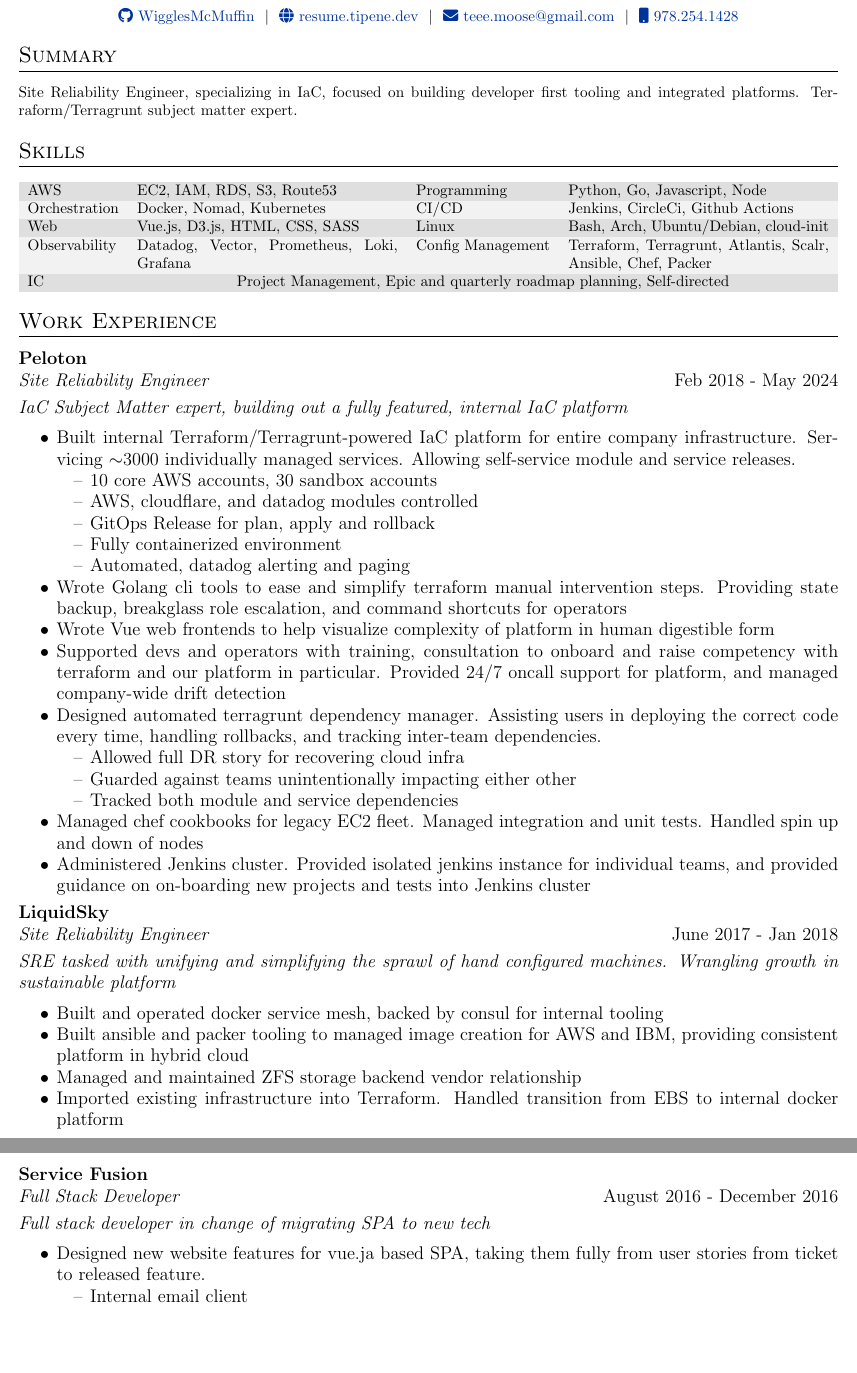
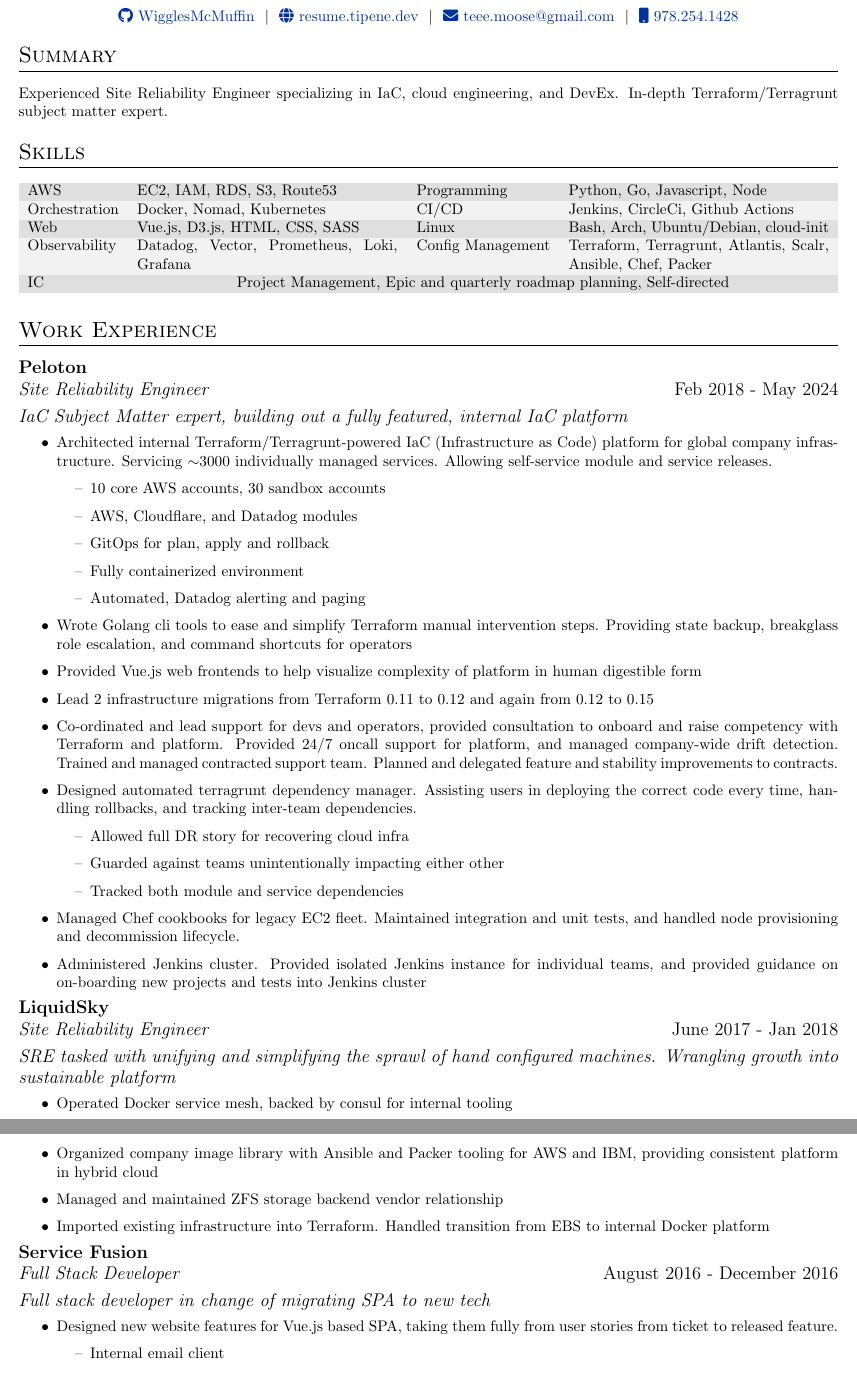
Before and after one commit to Rubber-Duckie-Chainsaws/resume, a LaTeX CV (tmoss/resume.tex, which reads tmoss/jobs.tex, tmoss/skills.tex): two parts of pages 1 and 2 of 2, joined at a grey line, cut so that both start at the same text, the shorter picture padded with empty space. Compiled offline with pdfLaTeX.

Commit message:
Quality pass. Refactored skills into it's own file

```diff
--- a/tmoss/jobs.tex
+++ b/tmoss/jobs.tex
@@ -1,55 +1,56 @@
 %Experience
 \section{Work Experience}
 
+\begin{minipage}{\textwidth}
   \large{\textbf{Peloton}} \\
   \textit{Site Reliability Engineer} \hfill Feb 2018 - May 2024 \\[3.75pt]
   \textit{IaC Subject Matter expert, building out a fully featured, internal IaC platform}
+\end{minipage}
 
-\begin{minipage}[t]{\linewidth}
 \begin{itemize}
-    \item Built internal Terraform/Terragrunt-powered IaC platform for entire company infrastructure. Servicing $\sim$3000 individually managed services. Allowing self-service module and service releases.
+  \item Architected internal Terraform/Terragrunt-powered IaC (Infrastructure as Code) platform for global company infrastructure. Servicing $\sim$3000 individually managed services. Allowing self-service module and service releases.
     \begin{itemize}
       \item[--] 10 core AWS accounts, 30 sandbox accounts
-                  \item[--] AWS, cloudflare, and datadog modules controlled
-                  \item[--] GitOps Release for plan, apply and rollback
+      \item[--] AWS, Cloudflare, and Datadog modules
+      \item[--] GitOps for plan, apply and rollback
       \item[--] Fully containerized environment
-                  \item[--] Automated, datadog alerting and paging
+      \item[--] Automated, Datadog alerting and paging
     \end{itemize}
-    \item Wrote Golang cli tools to ease and simplify terraform manual intervention steps. Providing state backup, breakglass role escalation, and command shortcuts for operators
-    \item Wrote Vue web frontends to help visualize complexity of platform in human digestible form
-    \item Supported devs and operators with training, consultation to onboard and raise competency with terraform and our platform in particular. Provided 24/7 oncall support for platform, and managed company-wide drift detection
+  \item Wrote Golang cli tools to ease and simplify Terraform manual intervention steps. Providing state backup, breakglass role escalation, and command shortcuts for operators
+  \item Provided Vue.js web frontends to help visualize complexity of platform in human digestible form
+  \item Lead 2 infrastructure migrations from Terraform 0.11 to 0.12 and again from 0.12 to 0.15
+  \item Co-ordinated and lead support for devs and operators, provided consultation to onboard and raise competency with Terraform and platform. Provided 24/7 oncall support for platform, and managed company-wide drift detection. Trained and managed contracted support team. Planned and delegated feature and stability improvements to contracts.
   \item Designed automated terragrunt dependency manager. Assisting users in deploying the correct code every time, handling rollbacks, and tracking inter-team dependencies.
     \begin{itemize}
       \item[--] Allowed full DR story for recovering cloud infra
       \item[--] Guarded against teams unintentionally impacting either other
       \item[--] Tracked both module and service dependencies
     \end{itemize}
-    \item Managed chef cookbooks for legacy EC2 fleet. Managed integration and unit tests. Handled spin up and down of nodes
-    \item Administered Jenkins cluster. Provided isolated jenkins instance for individual teams, and provided guidance on on-boarding new projects and tests into Jenkins cluster
+  \item Managed Chef cookbooks for legacy EC2 fleet. Maintained integration and unit tests, and handled node provisioning and decommission lifecycle.
+  \item Administered Jenkins cluster. Provided isolated Jenkins instance for individual teams, and provided guidance on on-boarding new projects and tests into Jenkins cluster
 \end{itemize}
+
+\begin{minipage}{\textwidth}
+  \large{\textbf{LiquidSky}} \\
+  \textit{Site Reliability Engineer} \hfill June 2017 - Jan 2018 \\[3.75pt]
+  \textit{SRE tasked with unifying and simplifying the sprawl of hand configured machines. Wrangling growth into sustainable platform}
 \end{minipage}
 
+\begin{itemize}
+  \item Operated Docker service mesh, backed by consul for internal tooling
+  \item Organized company image library with Ansible and Packer tooling for AWS and IBM, providing consistent platform in hybrid cloud
+  \item Managed and maintained ZFS storage backend vendor relationship
+  \item Imported existing infrastructure into Terraform. Handled transition from EBS to internal Docker platform
+\end{itemize}
 
-\large{\textbf{LiquidSky}} \\
-\textit{Site Reliability Engineer} \hfill June 2017 - Jan 2018 \\[3.75pt]
-\textit{SRE tasked with unifying and simplifying the sprawl of hand configured machines. Wrangling growth in sustainable platform}
-
-\begin{minipage}[t]{\linewidth}
-  \begin{itemize}
-    \item Built and operated docker service mesh, backed by consul for internal tooling
-    \item Built ansible and packer tooling to managed image creation for AWS and IBM, providing consistent platform in hybrid cloud
-    \item Managed and maintained ZFS storage backend vendor relationship
-    \item Imported existing infrastructure into Terraform. Handled transition from EBS to internal docker platform
-  \end{itemize}
-\end{minipage}
-
+\begin{minipage}{\textwidth}
   \large{\textbf{Service Fusion}} \\
   \textit{Full Stack Developer} \hfill August 2016 - December 2016 \\[3.75pt]
   \textit{Full stack developer in change of migrating SPA to new tech}
+\end{minipage}
 
-\begin{minipage}[t]{\linewidth}
 \begin{itemize}
-    \item Designed new website features for vue.ja based SPA, taking them fully from user stories from ticket to released feature.
+  \item Designed new website features for Vue.js based SPA, taking them fully from user stories from ticket to released feature.
     \begin{itemize}
       \item[--] Internal email client
       \item[--] Websocket-powered authentical chat client for client to customer communication
@@ -64,3 +65,2 @@
 \end{itemize}
-\end{minipage}
 
--- a/tmoss/resume.tex
+++ b/tmoss/resume.tex
@@ -127,25 +127,9 @@
 
 %Interests/ Keywords/ Summary
 \section{Summary}
-Site Reliability Engineer, specializing in IaC, focused on building developer first tooling and integrated platforms. Terraform/Terragrunt subject matter expert.
+Experienced Site Reliability Engineer specializing in IaC, cloud engineering, and DevEx. In-depth Terraform/Terragrunt subject matter expert.
 
-%----------------------------------------------------------------------------------------
-%	SKILLS
-%----------------------------------------------------------------------------------------
-\section{Skills}
-\rowcolors{2}{gray!25}{gray!10}
-\begin{tabularx}{\linewidth}{ l X l X }
-  AWS & \normalsize{EC2, IAM, RDS, S3, Route53} &
-  Programming & \normalsize{Python, Go, Javascript, Node} \\
-  Orchestration & \normalsize{Docker, Nomad, Kubernetes} &
-  CI/CD & \normalsize{Jenkins, CircleCi, Github Actions} \\
-  Web & \normalsize{Vue.js, D3.js, HTML, CSS, SASS} &
-  Linux & \normalsize{Bash, Arch, Ubuntu/Debian, cloud-init} \\
-  Observability & \normalsize{Datadog, Vector, Prometheus, Loki, Grafana} &
-  Config Management & \normalsize{Terraform, Terragrunt, Atlantis, Scalr, Ansible, Chef, Packer} \\
-  IC & \multicolumn{3}{c}{\normalsize{Project Management, Epic and quarterly roadmap planning, Self-directed}} \\
-\end{tabularx}
-
+\input{skills}
 \input{jobs}
 %\input{projects}
 
--- /dev/null
+++ b/tmoss/skills.tex
@@ -0,0 +1,16 @@
+%----------------------------------------------------------------------------------------
+%	SKILLS
+%----------------------------------------------------------------------------------------
+\section{Skills}
+\rowcolors{2}{gray!25}{gray!10}
+\begin{tabularx}{\linewidth}{ l X | l X }
+  AWS & \normalsize{EC2, IAM, RDS, S3, Route53} &
+  Programming & \normalsize{Python, Go, Javascript, Node} \\
+  Orchestration & \normalsize{Docker, Nomad, Kubernetes} &
+  CI/CD & \normalsize{Jenkins, CircleCi, Github Actions} \\
+  Web & \normalsize{Vue.js, D3.js, HTML, CSS, SASS} &
+  Linux & \normalsize{Bash, Arch, Ubuntu/Debian, cloud-init} \\
+  Observability & \normalsize{Datadog, Vector, Prometheus, Loki, Grafana} &
+  Config Management & \normalsize{Terraform, Terragrunt, Atlantis, Scalr, Ansible, Chef, Packer} \\
+  IC & \multicolumn{3}{c}{\normalsize{Project Management, Epic and quarterly roadmap planning, Self-directed}} \\
+\end{tabularx}
```
Also changed, not shown: tmoss/jobs.tex (8 more changed lines). Lines whose indentation alone changed are shown as unchanged.
